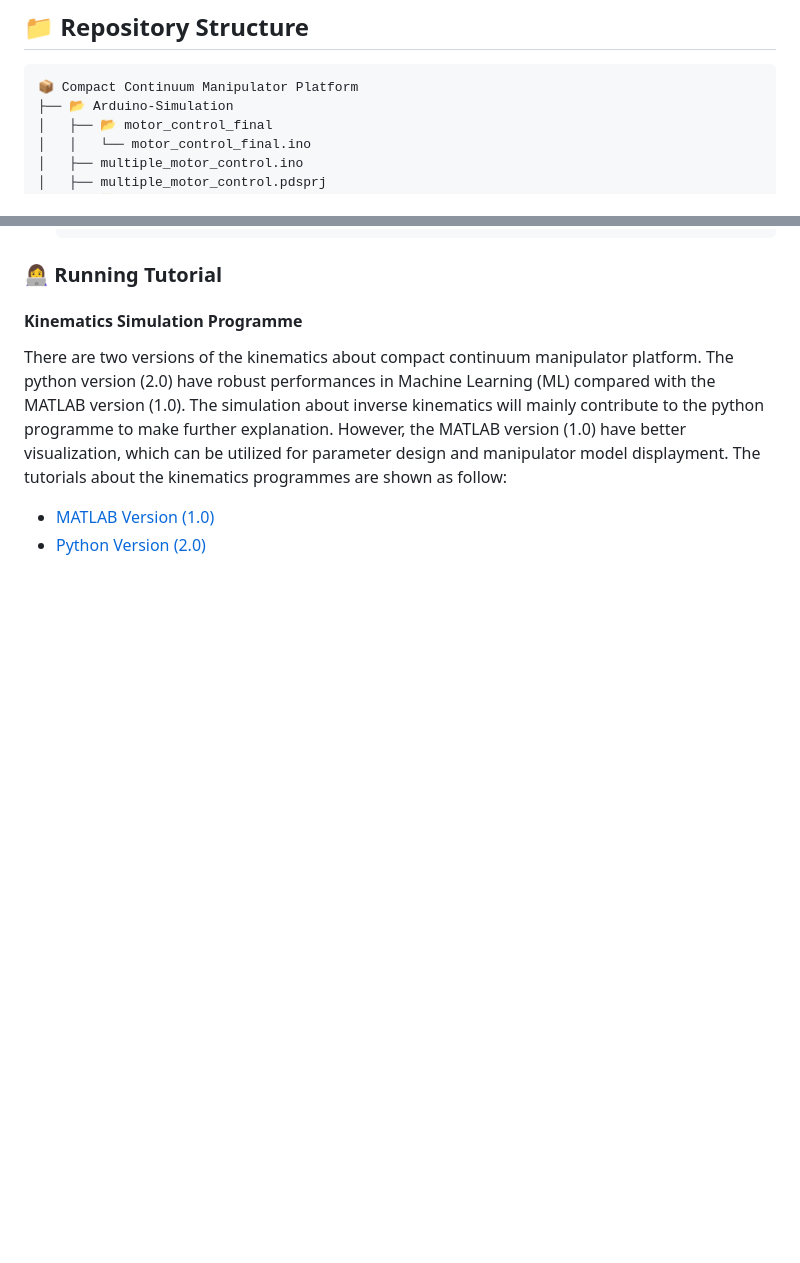
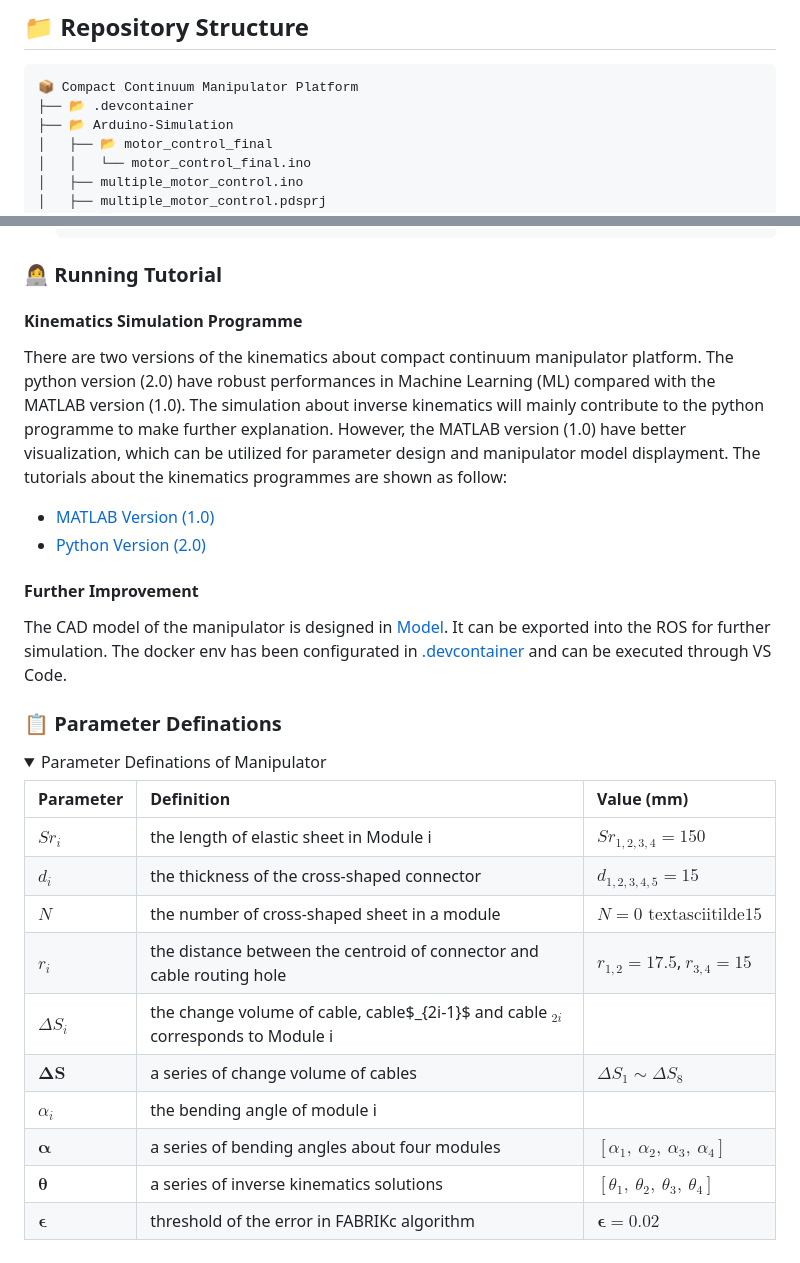
Before and after one commit to yezehao/Compact-Continuum-Manipulator-Platform, a Markdown page: README.md, 2 parts joined by grey strips. Drawn GitHub-style; blank space fills up the shorter version.

````diff
--- a/README.md
+++ b/README.md
@@ -79,6 +79,7 @@ https://github.com/yezehao/Compact-Continuum-Manipulator-Platform/assets/9607857
 ## 📁 Repository Structure
 ```sh
 📦 Compact Continuum Manipulator Platform
+├── 📂 .devcontainer
 ├── 📂 Arduino-Simulation
 │   ├── 📂 motor_control_final
 │   │   └── motor_control_final.ino
@@ -253,3 +253,25 @@ gantt
 There are two versions of the kinematics about compact continuum manipulator platform. The python version (2.0) have robust performances in Machine Learning (ML) compared with the MATLAB version (1.0). The simulation about inverse kinematics will mainly contribute to the python programme to make further explanation. However, the MATLAB version (1.0) have better visualization, which can be utilized for parameter design and manipulator model displayment. The tutorials about the kinematics programmes are shown as follow:
 + [MATLAB Version (1.0)](MATLAB/README.md)
 + [Python Version (2.0)](Kinematics/README.md)
+
+#### Further Improvement
+The CAD model of the manipulator is designed in [Model](Modle). It can be exported into the ROS for further simulation. The docker env has been configurated in [.devcontainer](.devcontainer) and can be executed through VS Code.
+
+### 📋 Parameter Definations
+<details open>
+<summary>Parameter Definations of Manipulator</summary>
+
+|Parameter|Definition|Value (mm)|
+|:--|:--|:--|
+| $Sr_i$ | the length of elastic sheet in Module i | $Sr_{1,2,3,4} = 150$ |
+| $d_i$ | the thickness of the cross-shaped connector | $d_{1,2,3,4,5} = 15$ |
+| $N$ | the number of cross-shaped sheet in a module | $N = 0 \text{ textasciitilde} 15$ |
+| $r_i$ | the distance between the centroid of connector and cable routing hole | $r_{1,2} = 17.5$, $r_{3,4} = 15$ |
+| $\Delta S_i$ | the change volume of cable, cable$_{2i-1}$ and cable $_{2i}$ corresponds to Module i | |
+| $\boldsymbol{\Delta S}$ | a series of change volume of cables | $\Delta S_1 \sim \Delta S_8$ |
+| $\alpha_i$ | the bending angle of module i | |
+| $\boldsymbol{\alpha}$ | a series of bending angles about four modules | $[\alpha_1,\ \alpha_2,\ \alpha_3,\ \alpha_4]$ |
+| $\boldsymbol{\theta}$ | a series of inverse kinematics solutions | $[\theta_1,\ \theta_2,\ \theta_3,\ \theta_4]$ |
+| $\boldsymbol{\epsilon}$ | threshold of the error in FABRIKc algorithm | $\boldsymbol{\epsilon} = 0.02$ |
+
+
````
Also changed, not shown: other parts of README.md (+1 -1 lines).
